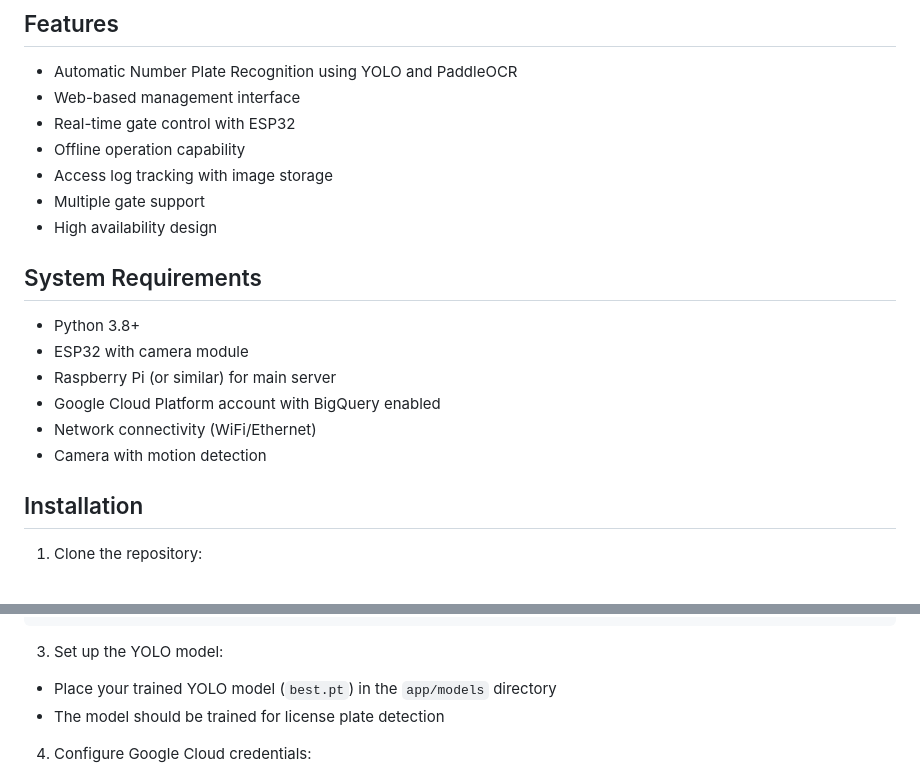
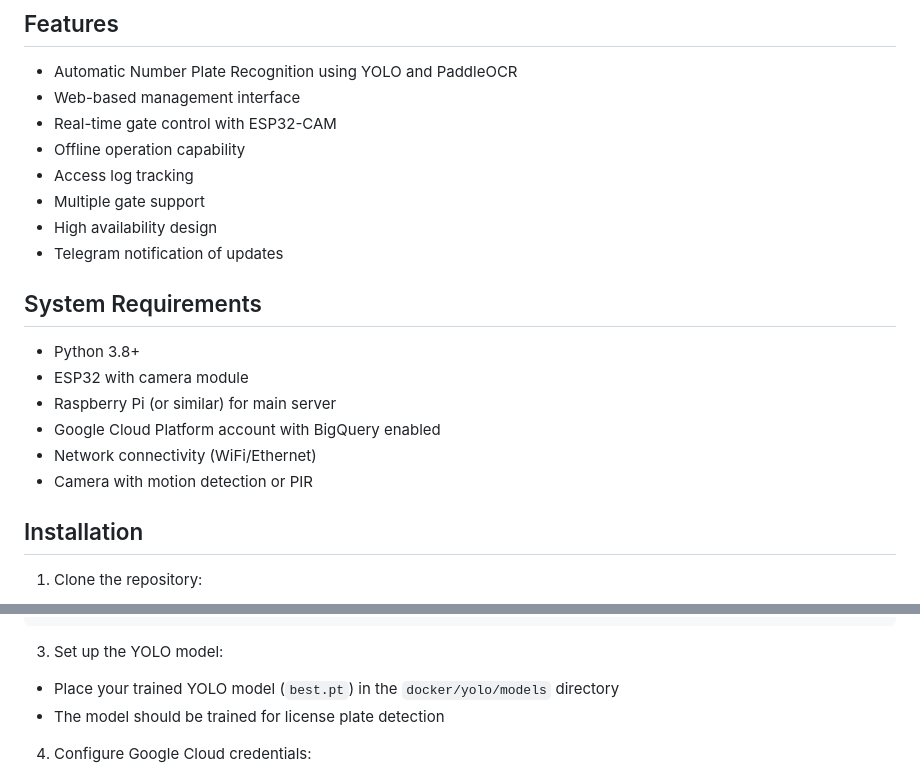
Before and after one commit to alvarodcastro/CriticalIoTVehicleAccessSystem, a Markdown page: README.md, 2 parts joined by grey strips. Drawn GitHub-style.

````diff
--- a/README.md
+++ b/README.md
@@ -6,11 +6,12 @@ An IoT-based access control system using Automatic Number Plate Recognition (ANP
 
 - Automatic Number Plate Recognition using YOLO and PaddleOCR
 - Web-based management interface
-- Real-time gate control with ESP32
+- Real-time gate control with ESP32-CAM
 - Offline operation capability
-- Access log tracking with image storage
+- Access log tracking
 - Multiple gate support
 - High availability design
+- Telegram notification of updates
 
 ## System Requirements
 
@@ -19,7 +20,7 @@ An IoT-based access control system using Automatic Number Plate Recognition (ANP
 - Raspberry Pi (or similar) for main server
 - Google Cloud Platform account with BigQuery enabled
 - Network connectivity (WiFi/Ethernet)
-- Camera with motion detection
+- Camera with motion detection or PIR
 
 ## Installation
 
@@ -37,7 +38,7 @@ pip install -r requirements.txt
 ```
 
 3. Set up the YOLO model:
-- Place your trained YOLO model (`best.pt`) in the `app/models` directory
+- Place your trained YOLO model (`best.pt`) in the `docker/yolo/models` directory
 - The model should be trained for license plate detection
 
 4. Configure Google Cloud credentials:
````
